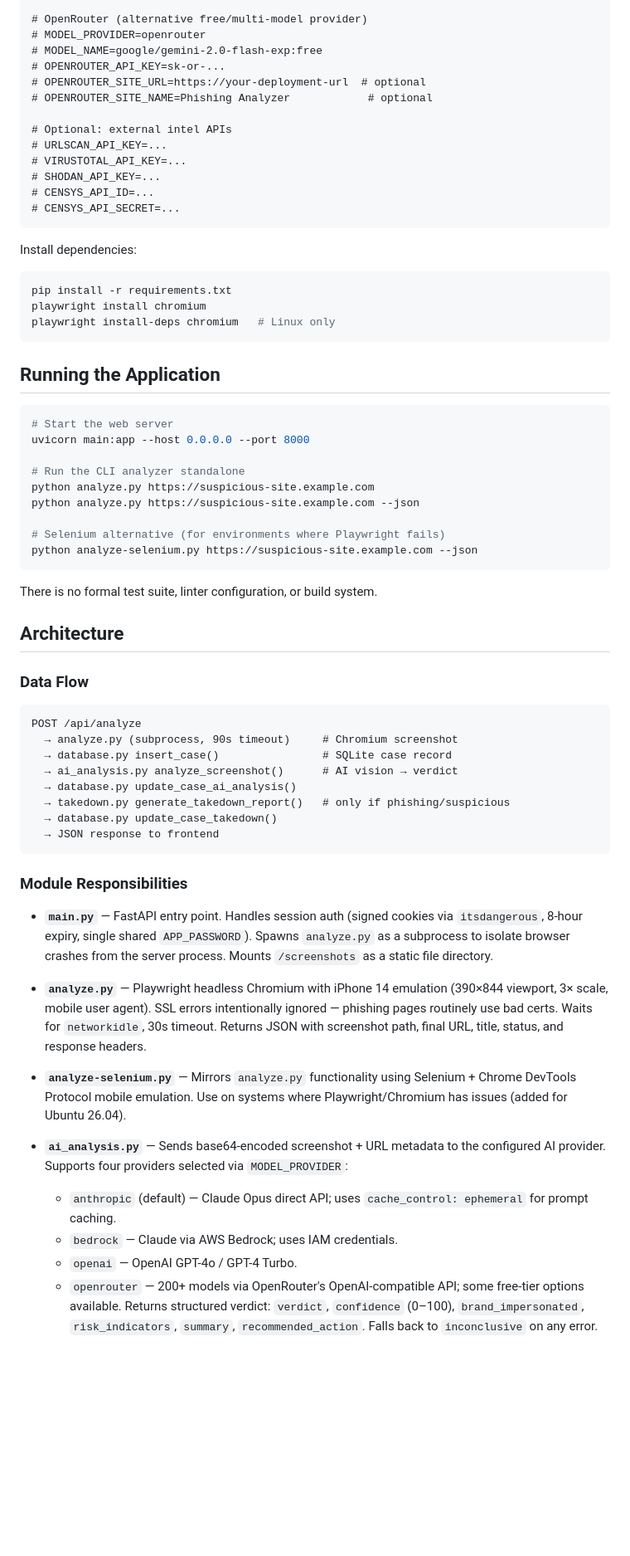
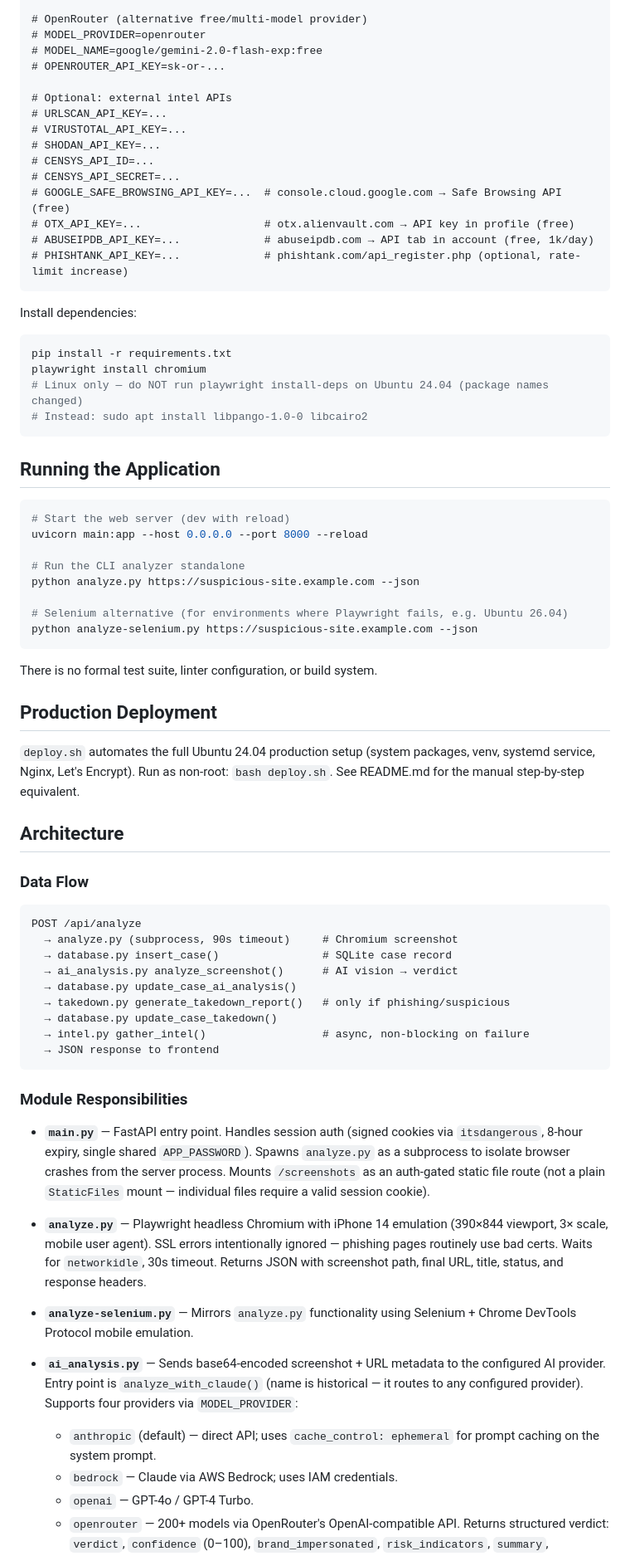
Before and after one commit to netsecid/phishing-analyzer, a Markdown page: CLAUDE.md, the part around one of its changes. Shown at 83% size. GitHub-like rendering; blank space fills up the shorter version.

````diff
--- a/CLAUDE.md
+++ b/CLAUDE.md
@@ -30,8 +29,6 @@ ANTHROPIC_API_KEY=sk-ant-...
 # MODEL_PROVIDER=openrouter
 # MODEL_NAME=google/gemini-2.0-flash-exp:free
 # OPENROUTER_API_KEY=sk-or-...
-# OPENROUTER_SITE_URL=https://your-deployment-url  # optional
-# OPENROUTER_SITE_NAME=Phishing Analyzer            # optional
 
 # Optional: external intel APIs
 # URLSCAN_API_KEY=...
@@ -39,30 +36,38 @@ ANTHROPIC_API_KEY=sk-ant-...
 # SHODAN_API_KEY=...
 # CENSYS_API_ID=...
 # CENSYS_API_SECRET=...
+# GOOGLE_SAFE_BROWSING_API_KEY=...  # console.cloud.google.com → Safe Browsing API (free)
+# OTX_API_KEY=...                   # otx.alienvault.com → API key in profile (free)
+# ABUSEIPDB_API_KEY=...             # abuseipdb.com → API tab in account (free, 1k/day)
+# PHISHTANK_API_KEY=...             # phishtank.com/api_register.php (optional, rate-limit increase)
 ```
 
 Install dependencies:
 ```bash
 pip install -r requirements.txt
 playwright install chromium
-playwright install-deps chromium   # Linux only
+# Linux only — do NOT run playwright install-deps on Ubuntu 24.04 (package names changed)
+# Instead: sudo apt install libpango-1.0-0 libcairo2
 ```
 
 ## Running the Application
 
 ```bash
-# Start the web server
-uvicorn main:app --host 0.0.0.0 --port 8000
+# Start the web server (dev with reload)
+uvicorn main:app --host 0.0.0.0 --port 8000 --reload
 
 # Run the CLI analyzer standalone
-python analyze.py https://suspicious-site.example.com
 python analyze.py https://suspicious-site.example.com --json
 
-# Selenium alternative (for environments where Playwright fails)
+# Selenium alternative (for environments where Playwright fails, e.g. Ubuntu 26.04)
 python analyze-selenium.py https://suspicious-site.example.com --json
 ```
 
 There is no formal test suite, linter configuration, or build system.
+
+## Production Deployment
+
+`deploy.sh` automates the full Ubuntu 24.04 production setup (system packages, venv, systemd service, Nginx, Let's Encrypt). Run as non-root: `bash deploy.sh`. See README.md for the manual step-by-step equivalent.
 
 ## Architecture
 
@@ -76,21 +81,22 @@ POST /api/analyze
   → database.py update_case_ai_analysis()
   → takedown.py generate_takedown_report()   # only if phishing/suspicious
   → database.py update_case_takedown()
+  → intel.py gather_intel()                  # async, non-blocking on failure
   → JSON response to frontend
 ```
 
 ### Module Responsibilities
 
-- **`main.py`** — FastAPI entry point. Handles session auth (signed cookies via `itsdangerous`, 8-hour expiry, single shared `APP_PASSWORD`). Spawns `analyze.py` as a subprocess to isolate browser crashes from the server process. Mounts `/screenshots` as a static file directory.
+- **`main.py`** — FastAPI entry point. Handles session auth (signed cookies via `itsdangerous`, 8-hour expiry, single shared `APP_PASSWORD`). Spawns `analyze.py` as a subprocess to isolate browser crashes from the server process. Mounts `/screenshots` as an auth-gated static file route (not a plain `StaticFiles` mount — individual files require a valid session cookie).
 
 - **`analyze.py`** — Playwright headless Chromium with iPhone 14 emulation (390×844 viewport, 3× scale, mobile user agent). SSL errors intentionally ignored — phishing pages routinely use bad certs. Waits for `networkidle`, 30s timeout. Returns JSON with screenshot path, final URL, title, status, and response headers.
 
-- **`analyze-selenium.py`** — Mirrors `analyze.py` functionality using Selenium + Chrome DevTools Protocol mobile emulation. Use on systems where Playwright/Chromium has issues (added for Ubuntu 26.04).
+- **`analyze-selenium.py`** — Mirrors `analyze.py` functionality using Selenium + Chrome DevTools Protocol mobile emulation.
 
-- **`ai_analysis.py`** — Sends base64-encoded screenshot + URL metadata to the configured AI provider. Supports four providers selected via `MODEL_PROVIDER`:
-  - `anthropic` (default) — Claude Opus direct API; uses `cache_control: ephemeral` for prompt caching.
+- **`ai_analysis.py`** — Sends base64-encoded screenshot + URL metadata to the configured AI provider. Entry point is `analyze_with_claude()` (name is historical — it routes to any configured provider). Supports four providers via `MODEL_PROVIDER`:
+  - `anthropic` (default) — direct API; uses `cache_control: ephemeral` for prompt caching on the system prompt.
   - `bedrock` — Claude via AWS Bedrock; uses IAM credentials.
-  - `openai` — OpenAI GPT-4o / GPT-4 Turbo.
-  - `openrouter` — 200+ models via OpenRouter's OpenAI-compatible API; some free-tier options available.
+  - `openai` — GPT-4o / GPT-4 Turbo.
+  - `openrouter` — 200+ models via OpenRouter's OpenAI-compatible API.
   Returns structured verdict: `verdict`, `confidence` (0–100), `brand_impersonated`, `risk_indicators`, `summary`, `recommended_action`. Falls back to `inconclusive` on any error.
 
````
Also changed, not shown: other parts of CLAUDE.md (+22 -7 lines), README.md (+5 -1 lines).
